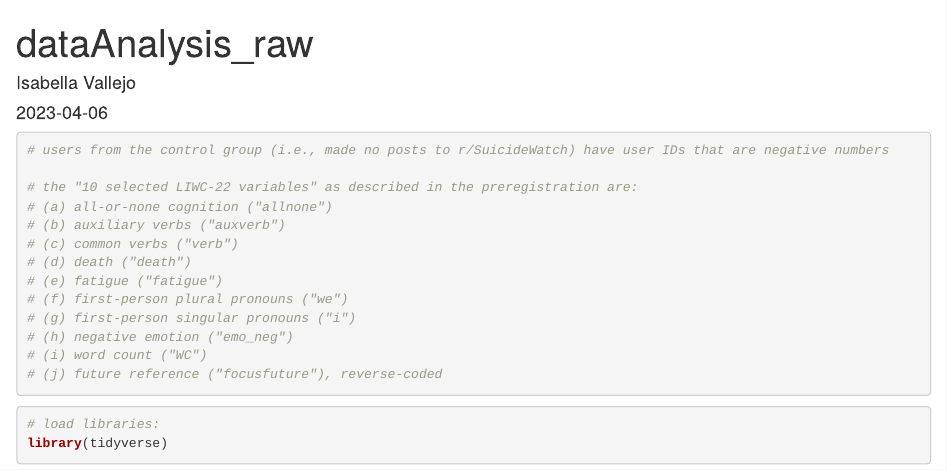
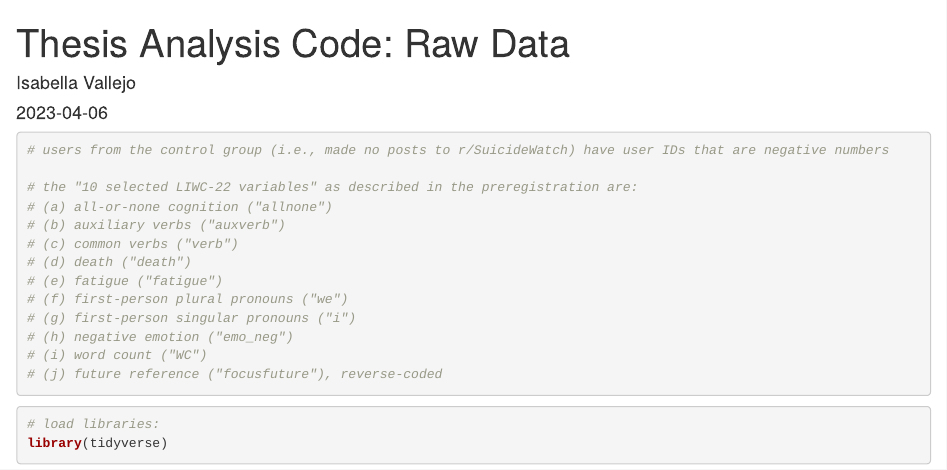
Before and after one commit to isabellavallejo/isabellavallejo.github.io, an R Markdown document (Projects/Language of Suicidality/AnalysisCode_RawData.rmd): the page in a window 1100 px wide, from its top. Rendered offline with R 4.5, knitr and Pandoc, with nearby package versions; some code elsewhere in the file could not run offline.

Commit message:
rename file

```diff
--- a/Projects/Language of Suicidality/AnalysisCode_RawData.rmd
+++ b/Projects/Language of Suicidality/AnalysisCode_RawData.rmd
@@ -1,5 +1,5 @@
 ---
-title: "dataAnalysis_raw"
+title: "Thesis Analysis Code: Raw Data"
 author: "Isabella Vallejo"
 date: "2023-04-06"
 output: html_document
```
